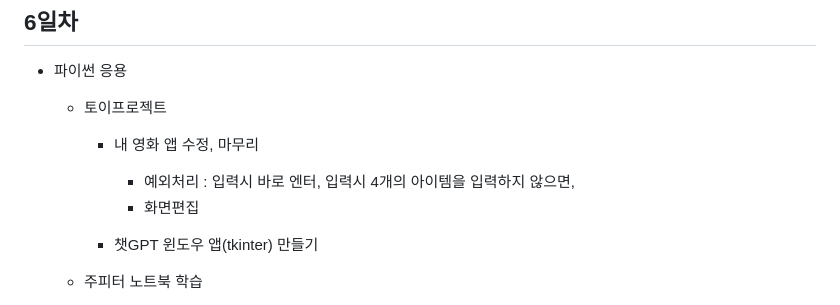
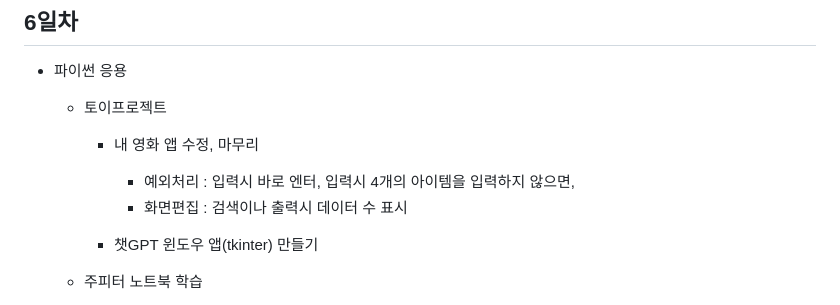
Before and after one commit to BojungChoi/iot-python-2025, a Markdown page: README.md, the part around the change. Rendered like a GitHub page.

```diff
--- a/README.md
+++ b/README.md
@@ -141,7 +141,7 @@ IoT 개발자 기초프로그래밍 언어 리포지토리
     - 토이프로젝트
         - 내 영화 앱 수정, 마무리
             - 예외처리 : 입력시 바로 엔터, 입력시 4개의 아이템을 입력하지 않으면,
-            - 화면편집
+            - 화면편집 : 검색이나 출력시 데이터 수 표시
 
 
         - 챗GPT 윈도우 앱(tkinter) 만들기
```
